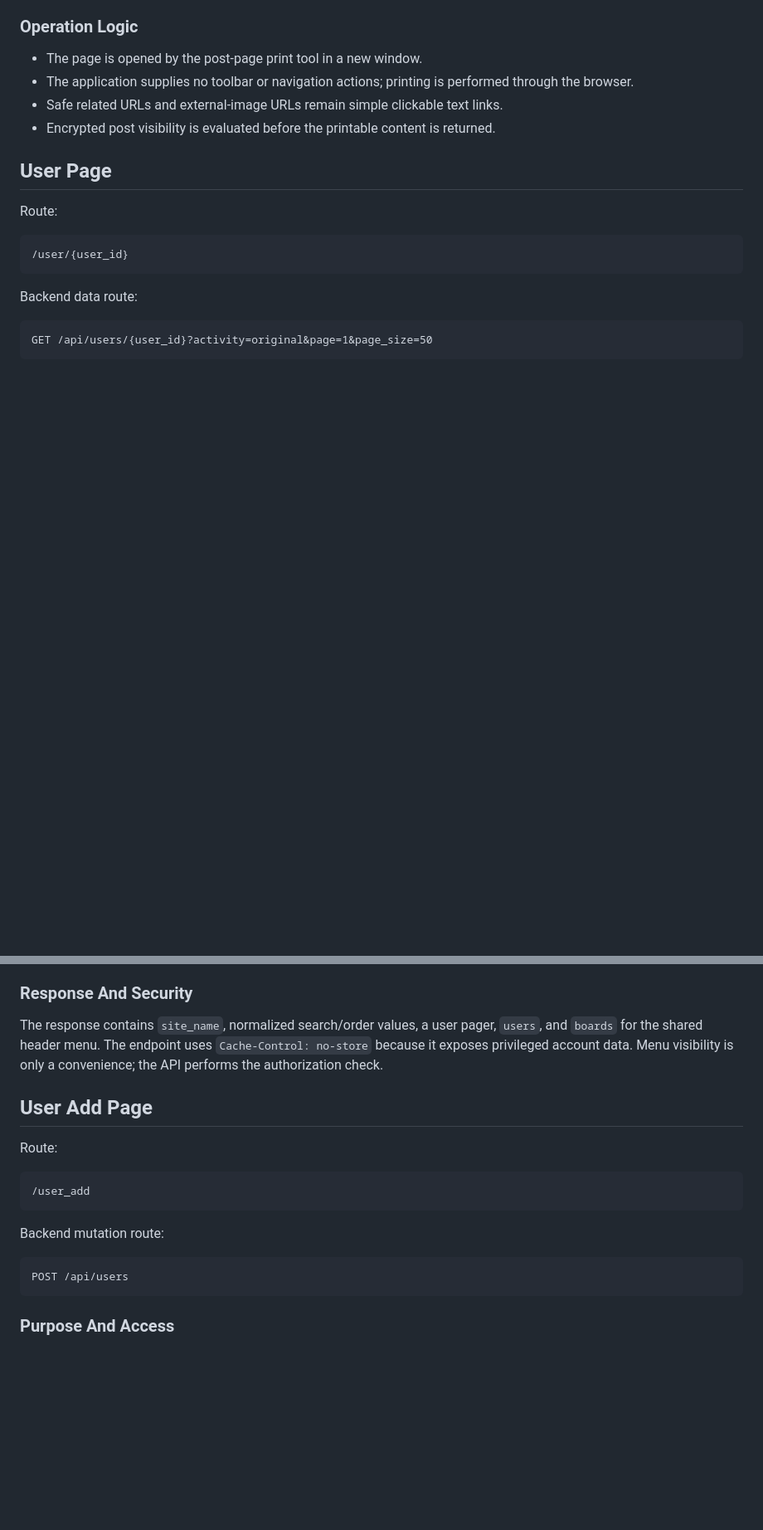
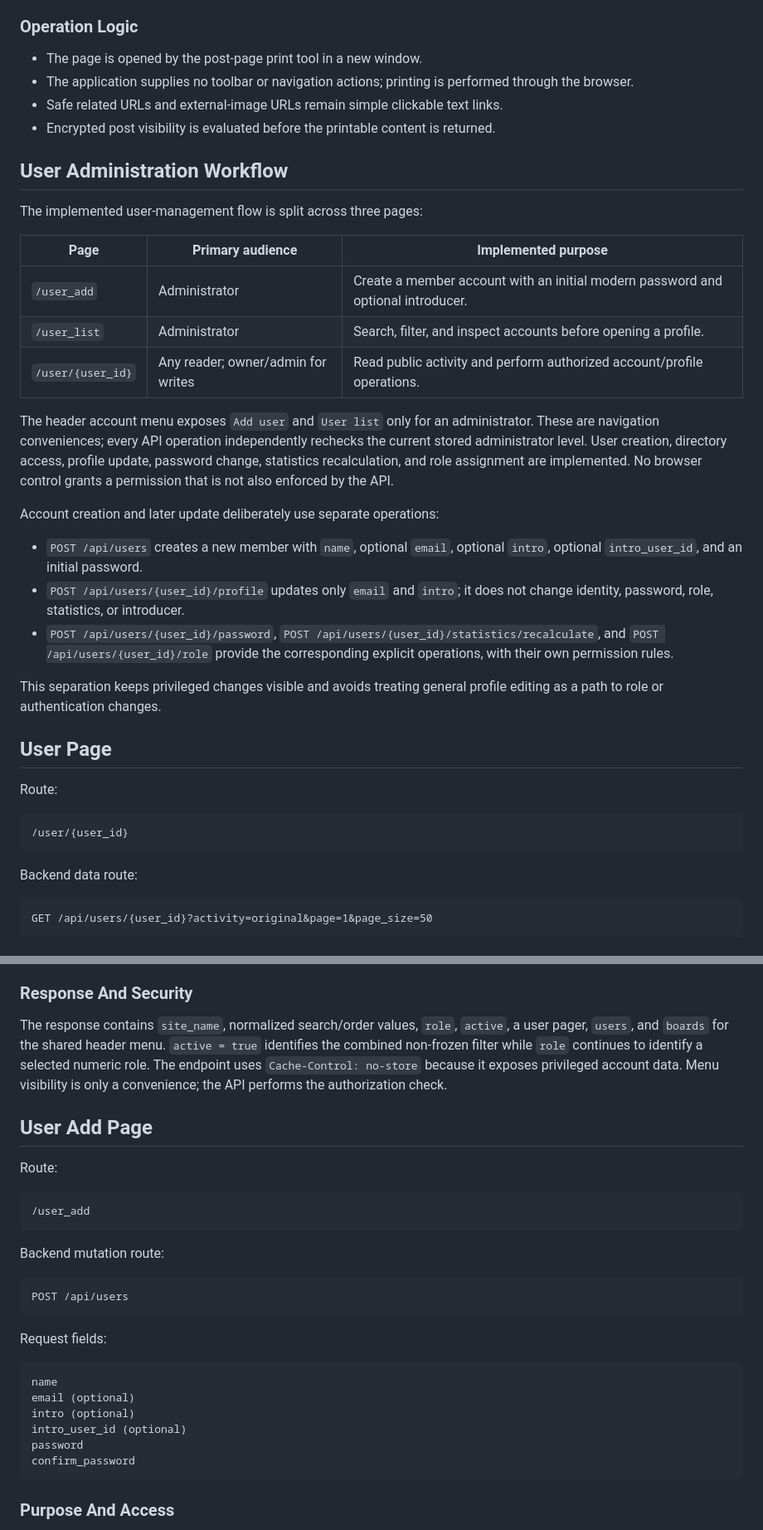
Before and after one commit to yaowangm/dogn3, a Markdown page: docs/PAGES.md, 2 parts joined by grey strips. Shown at 83% size. Drawn GitHub-style; blank space fills up the shorter version.

Commit message:
Document user administration workflows

````diff
--- a/docs/PAGES.md
+++ b/docs/PAGES.md
@@ -1034,6 +1034,37 @@ surrounding tree or header board-navigation data.
 - Encrypted post visibility is evaluated before the printable content is
   returned.
 
+## User Administration Workflow
+
+The implemented user-management flow is split across three pages:
+
+| Page | Primary audience | Implemented purpose |
+| --- | --- | --- |
+| `/user_add` | Administrator | Create a member account with an initial modern password and optional introducer. |
+| `/user_list` | Administrator | Search, filter, and inspect accounts before opening a profile. |
+| `/user/{user_id}` | Any reader; owner/admin for writes | Read public activity and perform authorized account/profile operations. |
+
+The header account menu exposes `Add user` and `User list` only for an
+administrator. These are navigation conveniences; every API operation
+independently rechecks the current stored administrator level. User creation,
+directory access, profile update, password change, statistics recalculation,
+and role assignment are implemented. No browser control grants a permission
+that is not also enforced by the API.
+
+Account creation and later update deliberately use separate operations:
+
+- `POST /api/users` creates a new member with `name`, optional `email`,
+  optional `intro`, optional `intro_user_id`, and an initial password.
+- `POST /api/users/{user_id}/profile` updates only `email` and `intro`; it
+  does not change identity, password, role, statistics, or introducer.
+- `POST /api/users/{user_id}/password`,
+  `POST /api/users/{user_id}/statistics/recalculate`, and
+  `POST /api/users/{user_id}/role` provide the corresponding explicit
+  operations, with their own permission rules.
+
+This separation keeps privileged changes visible and avoids treating general
+profile editing as a path to role or authentication changes.
+
 ## User Page
 
 Route:
@@ -1243,8 +1276,10 @@ other profile links.
 
 ### Response And Security
 
-The response contains `site_name`, normalized search/order values, a user
-pager, `users`, and `boards` for the shared header menu. The endpoint uses
+The response contains `site_name`, normalized search/order values, `role`,
+`active`, a user pager, `users`, and `boards` for the shared header menu.
+`active = true` identifies the combined non-frozen filter while `role`
+continues to identify a selected numeric role. The endpoint uses
 `Cache-Control: no-store` because it exposes privileged account data. Menu
 visibility is only a convenience; the API performs the authorization check.
 
@@ -1260,6 +1295,17 @@ Backend mutation route:
 
 ```text
 POST /api/users
+```
+
+Request fields:
+
+```text
+name
+email (optional)
+intro (optional)
+intro_user_id (optional)
+password
+confirm_password
 ```
 
 ### Purpose And Access
````
Also changed, not shown: other parts of docs/PAGES.md (+6 -1 lines), docs/AUTHENTICATION.md (+40 -4 lines), docs/DATABASE.md (+19 -1 lines).
